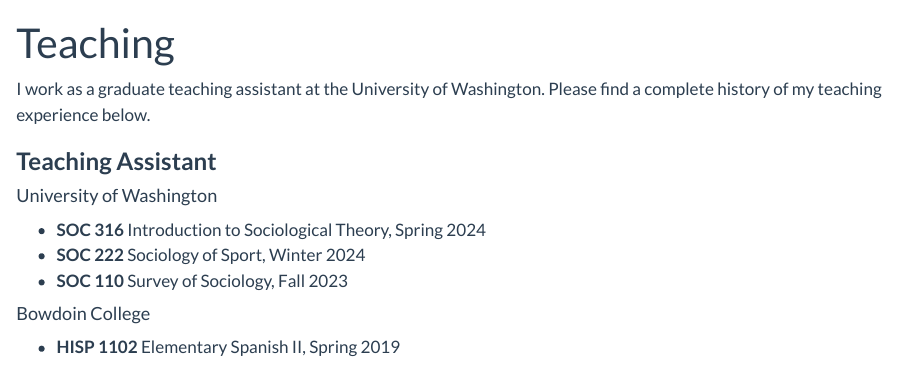
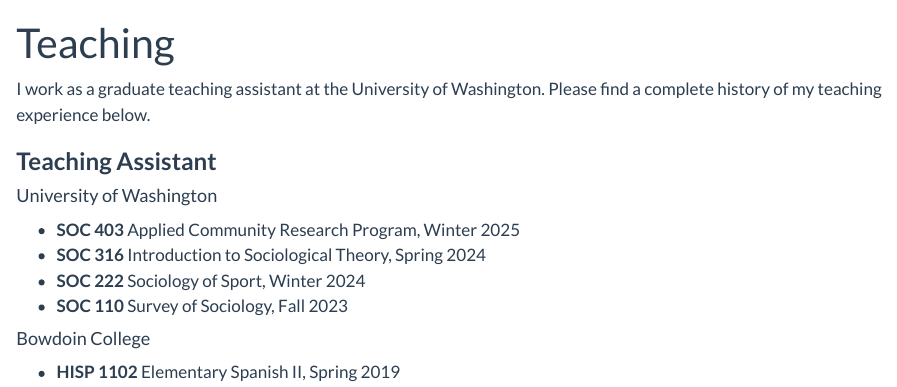
Before and after one commit to brandonmorande/brandonmorande.github.io, a Quarto document (teaching.qmd): the page in a window 1100 px wide, from its top. Rendered offline with R 4.5, knitr and Pandoc in place of Quarto, with nearby package versions.

Commit message:
Updated CV and teaching page.

```diff
--- a/teaching.qmd
+++ b/teaching.qmd
@@ -10,6 +10,7 @@
 
 #### University of Washington
 
+-   **SOC 403** Applied Community Research Program, Winter 2025
 -   **SOC 316** Introduction to Sociological Theory, Spring 2024
 -   **SOC 222** Sociology of Sport, Winter 2024
 -   **SOC 110** Survey of Sociology, Fall 2023
```
Also changed, not shown: docs/search.json, 2 other files.
